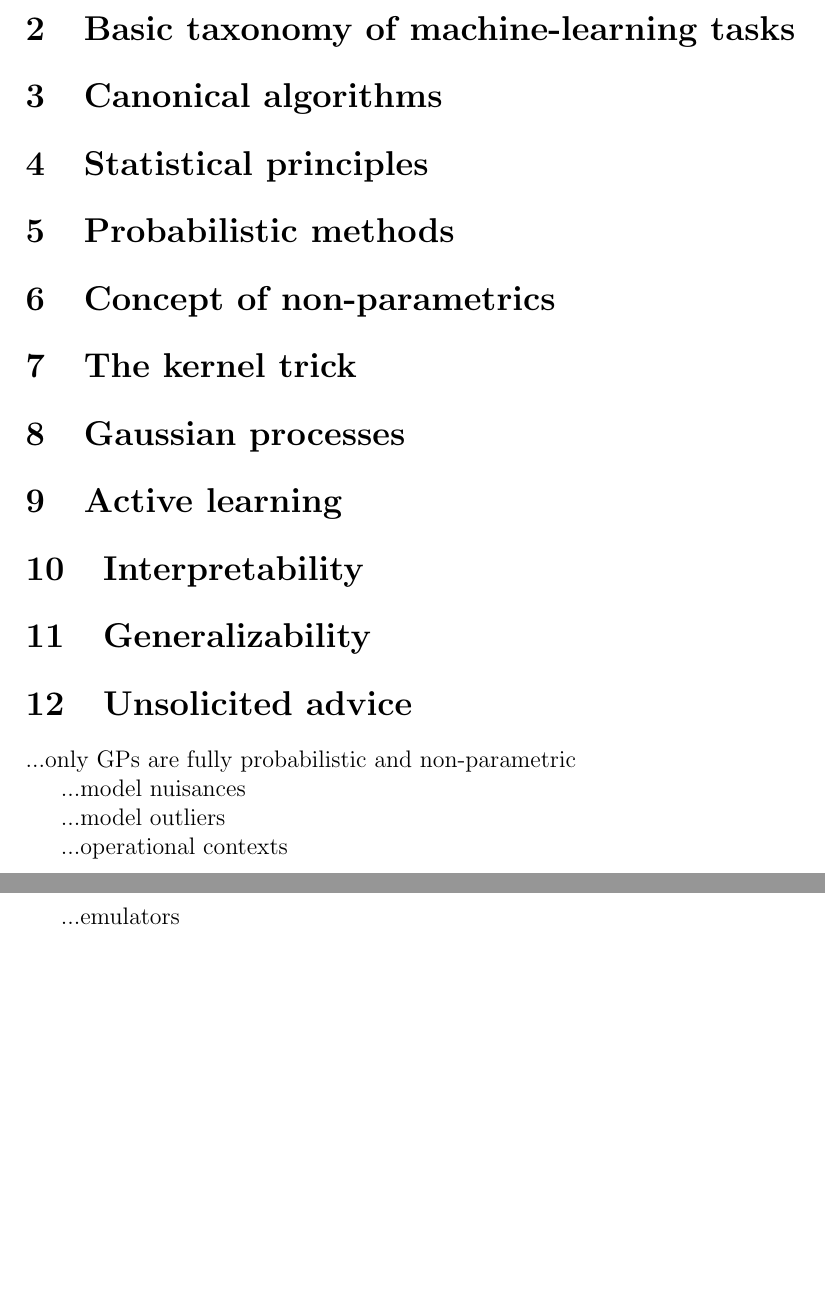
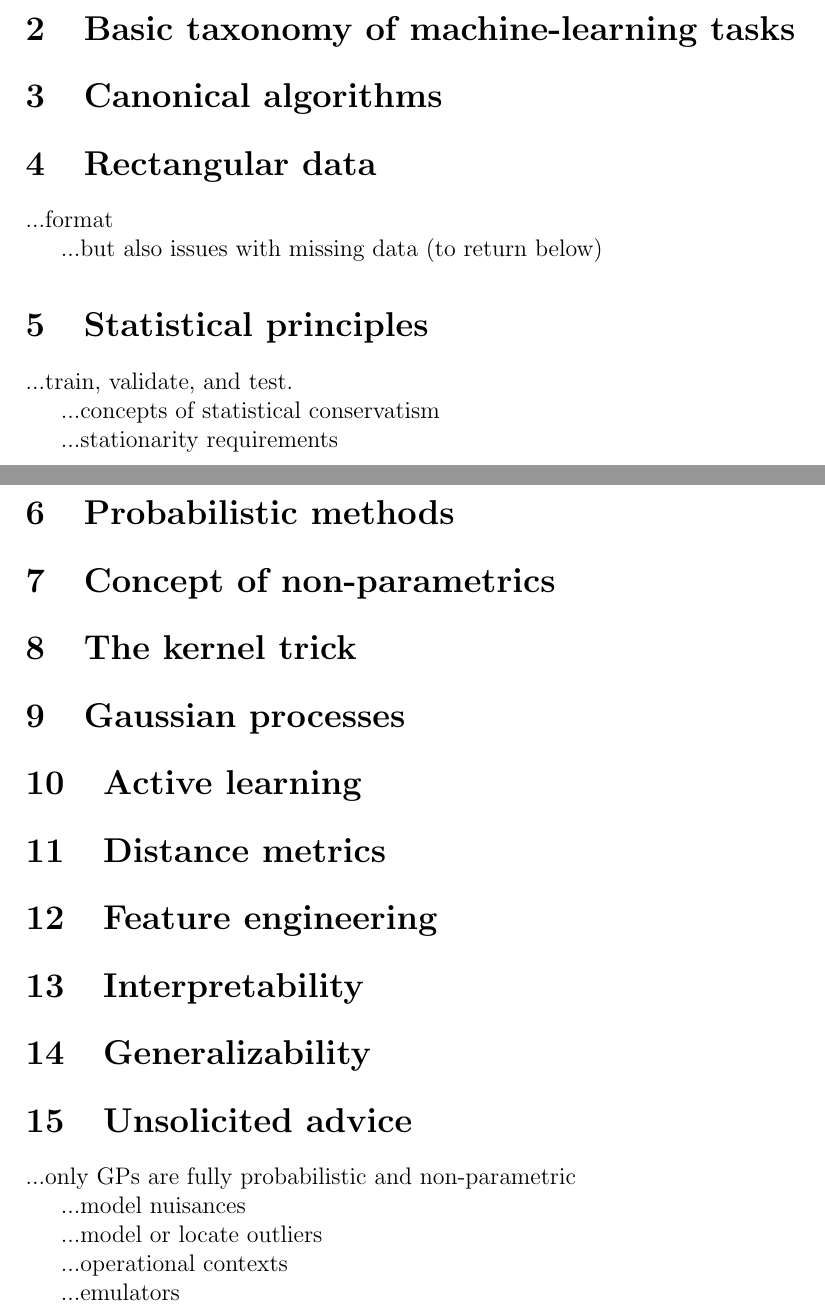
Before and after one commit to davidwhogg/ML4A, a LaTeX document (tex/ml4a.tex): two parts of pages 1 and 2 of 2, joined at a grey line, cut so that both start at the same text, the shorter picture padded with empty space. Compiled offline with pdfLaTeX.

Commit message:
more structure

```diff
--- a/tex/ml4a.tex
+++ b/tex/ml4a.tex
@@ -12,7 +12,19 @@
 
 \section{Canonical algorithms}
 
+\section{Rectangular data}
+
+...format
+
+...but also issues with missing data (to return below)
+
 \section{Statistical principles}
+
+...train, validate, and test.
+
+...concepts of statistical conservatism
+
+...stationarity requirements
 
 \section{Probabilistic methods}
 
@@ -24,6 +36,10 @@
 
 \section{Active learning}
 
+\section{Distance metrics}
+
+\section{Feature engineering}
+
 \section{Interpretability}
 
 \section{Generalizability}
@@ -34,7 +50,7 @@
 
 ...model nuisances
 
-...model outliers
+...model or locate outliers
 
 ...operational contexts
 
```
